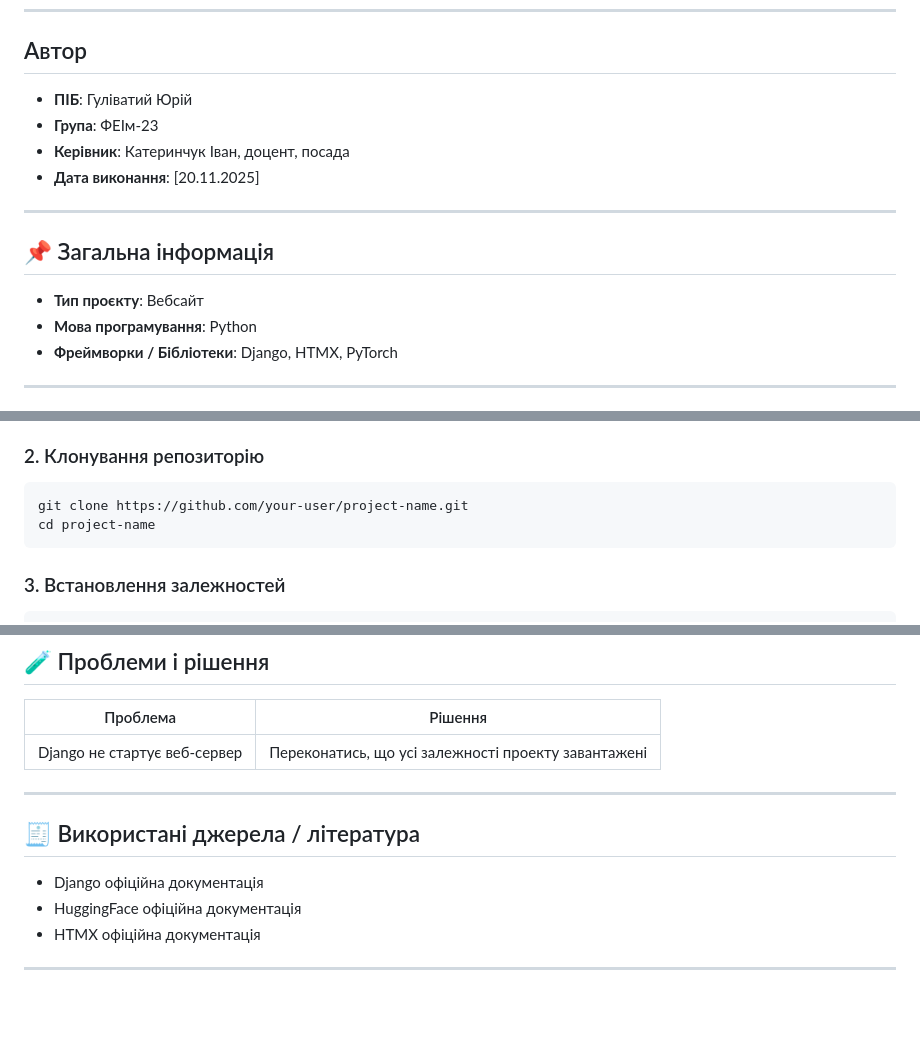
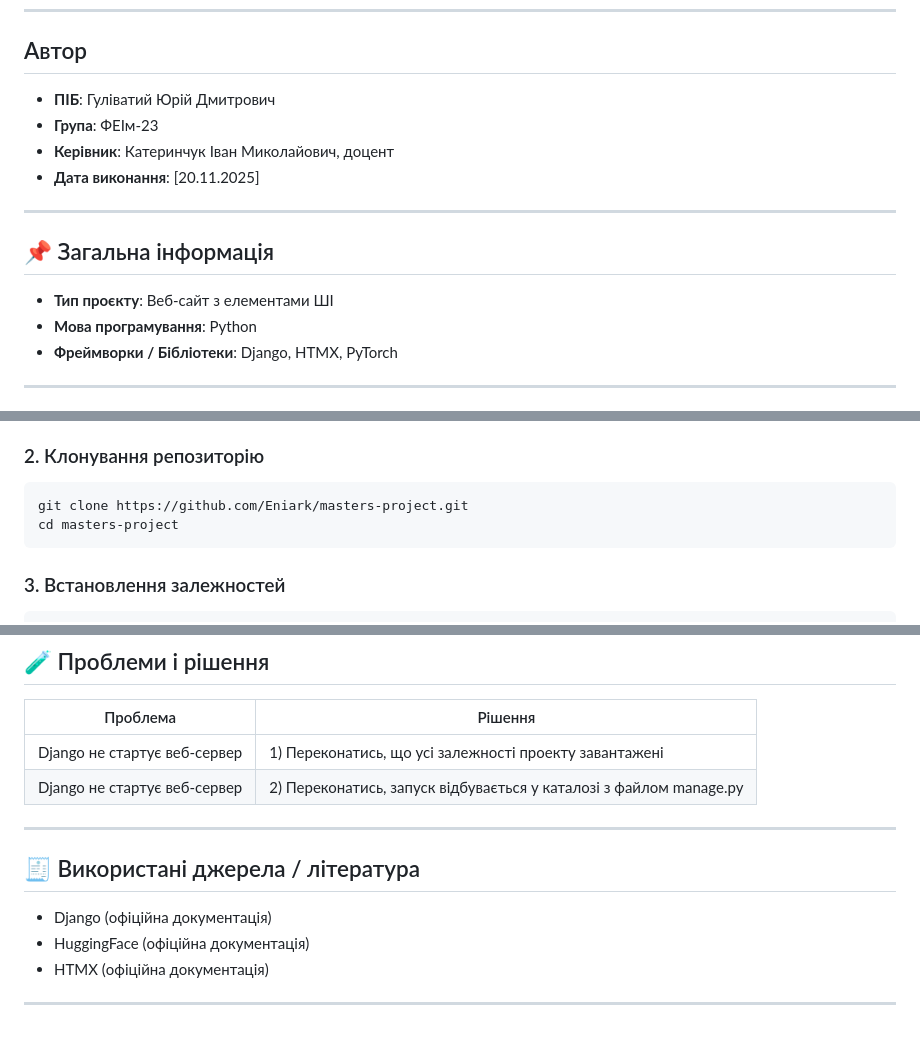
Before and after one commit to Eniark/masters-project, a Markdown page: README.md, 3 parts joined by grey strips. Drawn GitHub-style.

````diff
--- a/README.md
+++ b/README.md
@@ -6,16 +6,16 @@
 
 ## Автор
 
-- **ПІБ**: Гуліватий Юрій
+- **ПІБ**: Гуліватий Юрій Дмитрович
 - **Група**: ФЕІм-23
-- **Керівник**: Катеринчук Іван, доцент, посада
+- **Керівник**: Катеринчук Іван Миколайович, доцент
 - **Дата виконання**: [20.11.2025]
 
 ---
 
 ## 📌 Загальна інформація
 
-- **Тип проєкту**: Вебсайт
+- **Тип проєкту**: Веб-сайт з елементами ШІ
 - **Мова програмування**: Python
 - **Фреймворки / Бібліотеки**: Django, HTMX, PyTorch
 
@@ -51,8 +51,8 @@
 ### 2. Клонування репозиторію
 
 ```bash
-git clone https://github.com/your-user/project-name.git
-cd project-name
+git clone https://github.com/Eniark/masters-project.git
+cd masters-project
 ```
 
 ### 3. Встановлення залежностей
@@ -114,14 +114,15 @@ python manage.py runserver
 
 | Проблема              | Рішення                            |
 |----------------------|------------------------------------|
-| Django не стартує веб-сервер | Переконатись, що усі залежності проекту завантажені |
+| Django не стартує веб-сервер | 1) Переконатись, що усі залежності проекту завантажені |
+| Django не стартує веб-сервер | 2) Переконатись, запуск відбувається у каталозі з файлом manage.py |
 
 ---
 
 ## 🧾 Використані джерела / література
 
-- Django офіційна документація
-- HuggingFace офіційна документація
-- HTMX офіційна документація
+- Django (офіційна документація)
+- HuggingFace (офіційна документація)
+- HTMX (офіційна документація)
 
 ---
````
